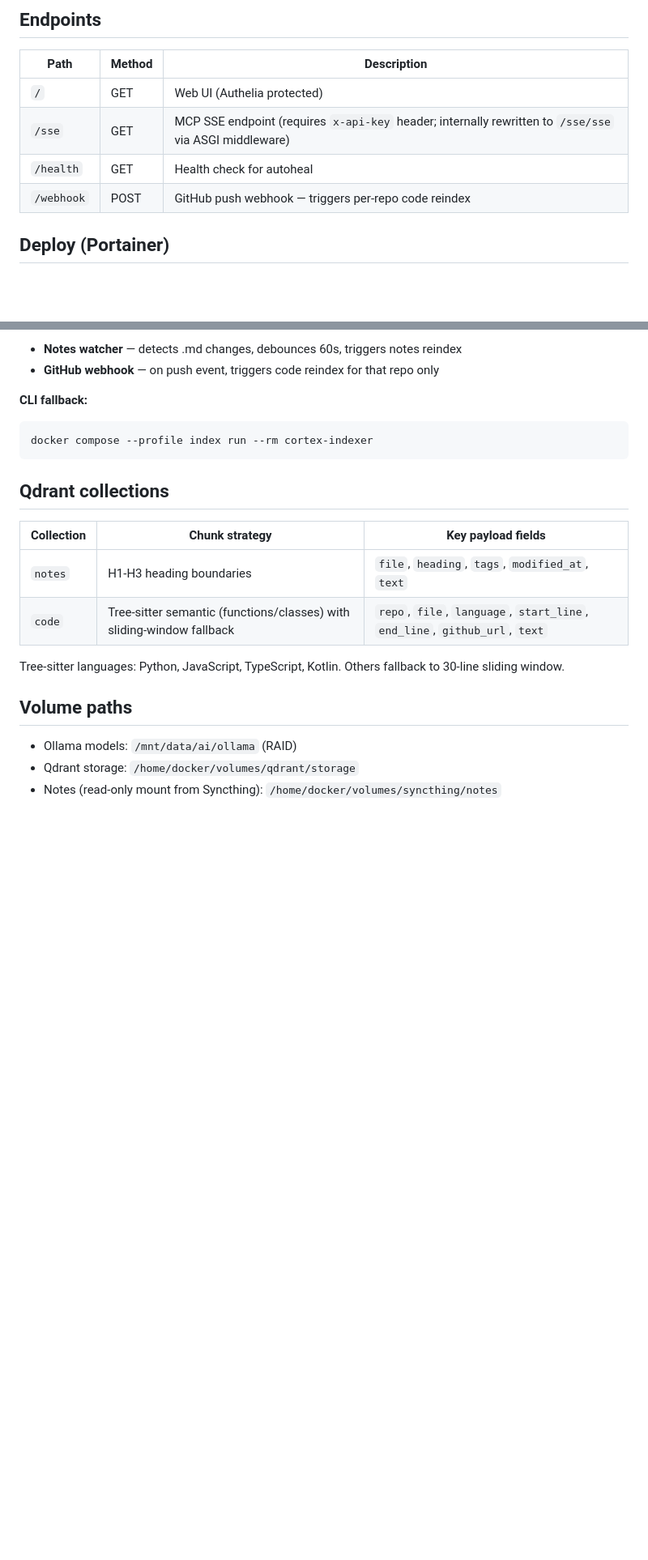
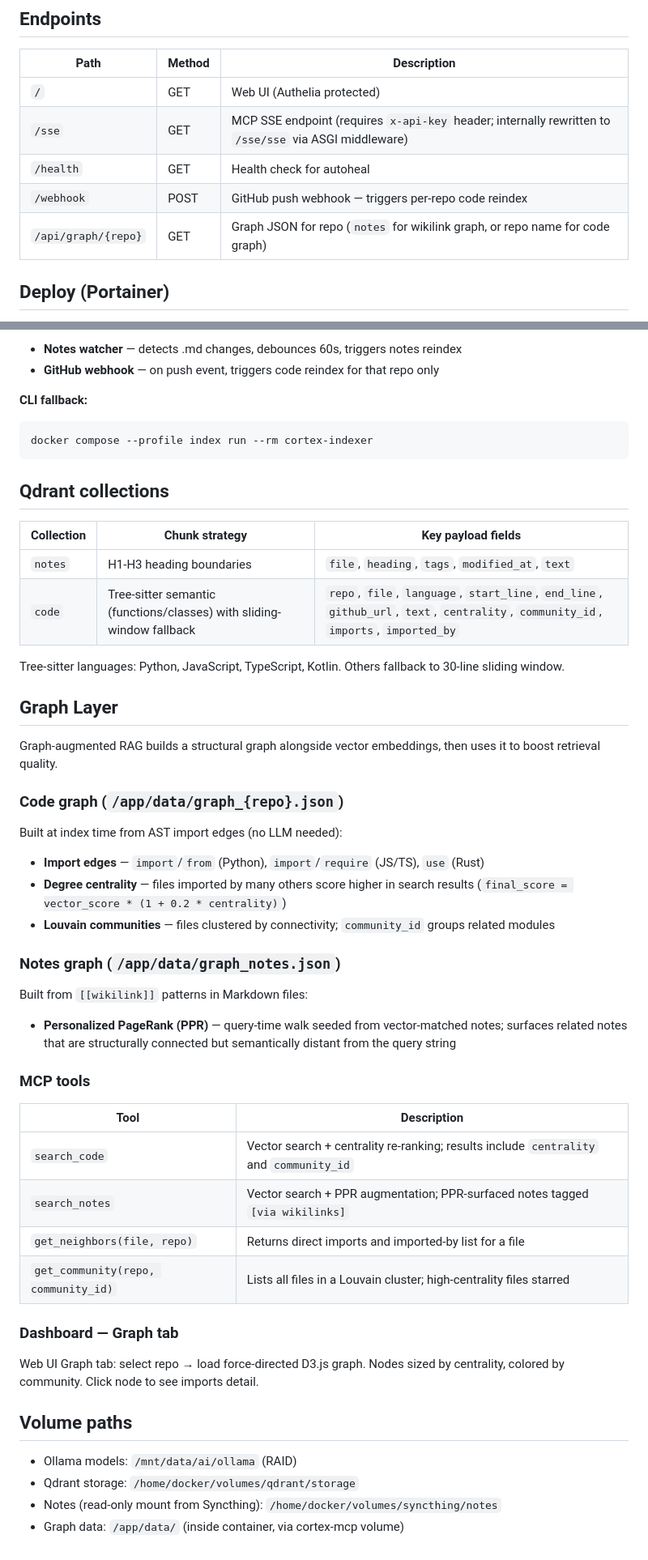
Before and after one commit to Xoudusz/cortex, a Markdown page: README.md, 2 parts joined by grey strips. Shown at 81% size. Drawn GitHub-style; blank space fills up the shorter version.

Commit message:
docs: add graph layer section

```diff
--- a/README.md
+++ b/README.md
@@ -18,6 +18,7 @@ Personal RAG stack — Obsidian notes + source code indexed into Qdrant, exposed
 | `/sse` | GET | MCP SSE endpoint (requires `x-api-key` header; internally rewritten to `/sse/sse` via ASGI middleware) |
 | `/health` | GET | Health check for autoheal |
 | `/webhook` | POST | GitHub push webhook — triggers per-repo code reindex |
+| `/api/graph/{repo}` | GET | Graph JSON for repo (`notes` for wikilink graph, or repo name for code graph) |
 
 ## Deploy (Portainer)
 
@@ -83,12 +84,44 @@ docker compose --profile index run --rm cortex-indexer
 | Collection | Chunk strategy | Key payload fields |
 |------------|---------------|-------------------|
 | `notes` | H1-H3 heading boundaries | `file`, `heading`, `tags`, `modified_at`, `text` |
-| `code` | Tree-sitter semantic (functions/classes) with sliding-window fallback | `repo`, `file`, `language`, `start_line`, `end_line`, `github_url`, `text` |
+| `code` | Tree-sitter semantic (functions/classes) with sliding-window fallback | `repo`, `file`, `language`, `start_line`, `end_line`, `github_url`, `text`, `centrality`, `community_id`, `imports`, `imported_by` |
 
 Tree-sitter languages: Python, JavaScript, TypeScript, Kotlin. Others fallback to 30-line sliding window.
+
+## Graph Layer
+
+Graph-augmented RAG builds a structural graph alongside vector embeddings, then uses it to boost retrieval quality.
+
+### Code graph (`/app/data/graph_{repo}.json`)
+
+Built at index time from AST import edges (no LLM needed):
+
+- **Import edges** — `import`/`from` (Python), `import`/`require` (JS/TS), `use` (Rust)
+- **Degree centrality** — files imported by many others score higher in search results (`final_score = vector_score * (1 + 0.2 * centrality)`)
+- **Louvain communities** — files clustered by connectivity; `community_id` groups related modules
+
+### Notes graph (`/app/data/graph_notes.json`)
+
+Built from `[[wikilink]]` patterns in Markdown files:
+
+- **Personalized PageRank (PPR)** — query-time walk seeded from vector-matched notes; surfaces related notes that are structurally connected but semantically distant from the query string
+
+### MCP tools
+
+| Tool | Description |
+|------|-------------|
+| `search_code` | Vector search + centrality re-ranking; results include `centrality` and `community_id` |
+| `search_notes` | Vector search + PPR augmentation; PPR-surfaced notes tagged `[via wikilinks]` |
+| `get_neighbors(file, repo)` | Returns direct imports and imported-by list for a file |
+| `get_community(repo, community_id)` | Lists all files in a Louvain cluster; high-centrality files starred |
+
+### Dashboard — Graph tab
+
+Web UI Graph tab: select repo → load force-directed D3.js graph. Nodes sized by centrality, colored by community. Click node to see imports detail.
 
 ## Volume paths
 
 - Ollama models: `/mnt/data/ai/ollama` (RAID)
 - Qdrant storage: `/home/docker/volumes/qdrant/storage`
 - Notes (read-only mount from Syncthing): `/home/docker/volumes/syncthing/notes`
+- Graph data: `/app/data/` (inside container, via cortex-mcp volume)
```
